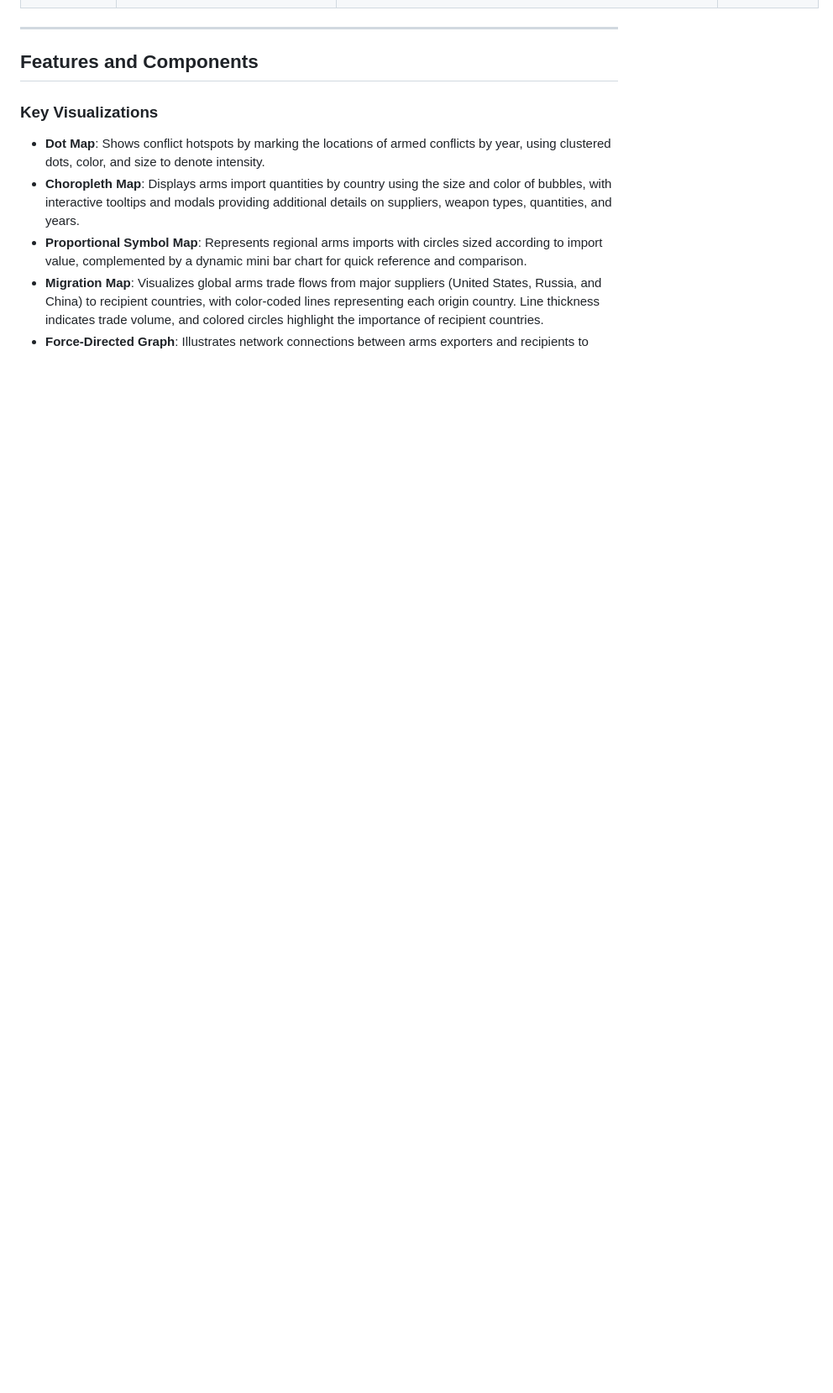
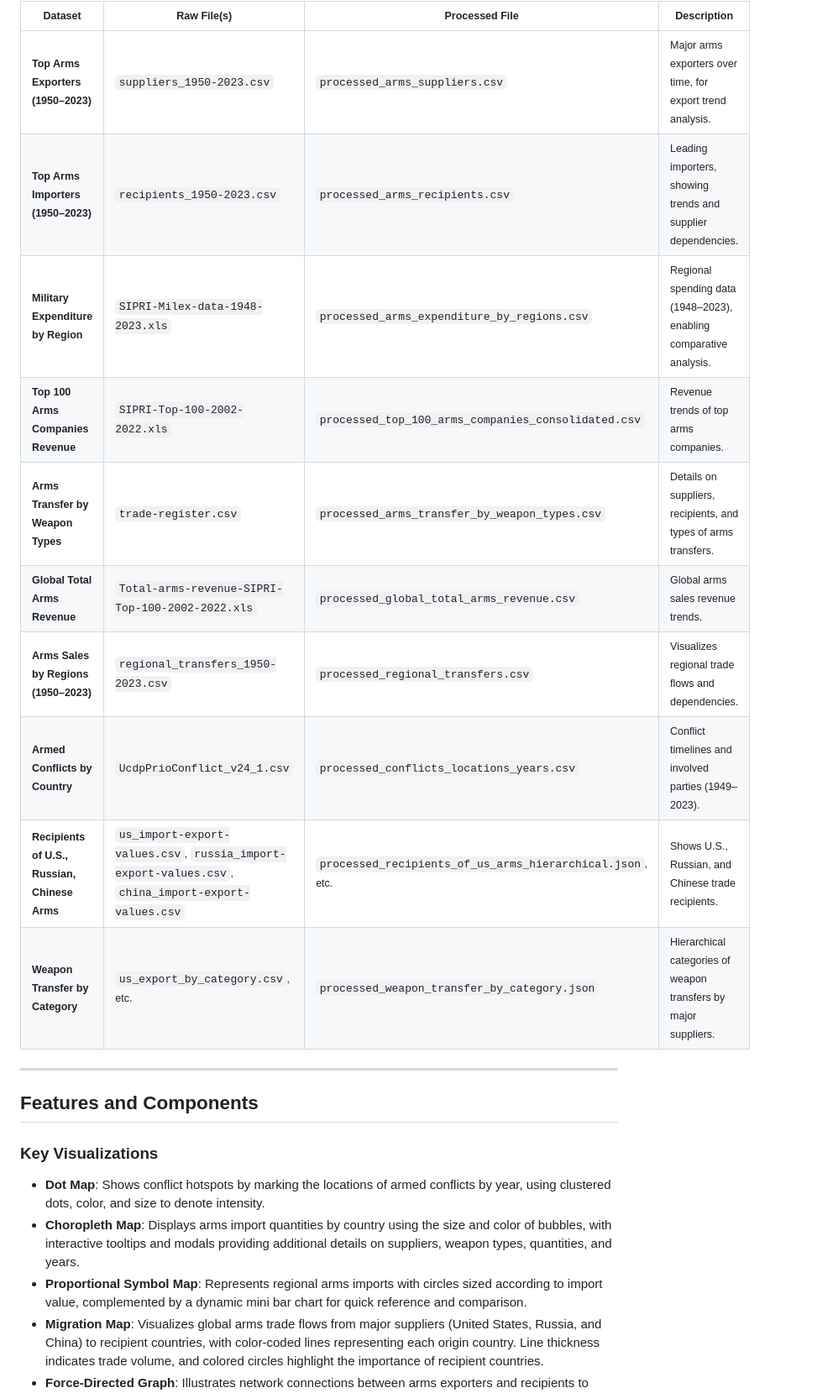
Before and after one commit to nguyenlamvu88/dsci_554_arms_sales_project, a Markdown page: README.md, the part around one of its changes. Shown at 84% size. GitHub-like rendering; blank space fills up the shorter version.

```diff
--- a/README.md
+++ b/README.md
@@ -75 +62,16 @@ Data originates from [SIPRI](https://www.sipri.org/databases/armstransfers) and
 
+<small>
+
+| **Dataset**                                | **Raw File(s)**                                | **Processed File**                               | **Description**                                                                                          |
+|--------------------------------------------|------------------------------------------------|--------------------------------------------------|----------------------------------------------------------------------------------------------------------|
+| **Top Arms Exporters (1950–2023)**         | `suppliers_1950-2023.csv`                      | `processed_arms_suppliers.csv`                   | Major arms exporters over time, for export trend analysis.                                               |
+| **Top Arms Importers (1950–2023)**         | `recipients_1950-2023.csv`                     | `processed_arms_recipients.csv`                  | Leading importers, showing trends and supplier dependencies.                                             |
+| **Military Expenditure by Region**         | `SIPRI-Milex-data-1948-2023.xls`               | `processed_arms_expenditure_by_regions.csv`      | Regional spending data (1948–2023), enabling comparative analysis.                                       |
+| **Top 100 Arms Companies Revenue**         | `SIPRI-Top-100-2002-2022.xls`                  | `processed_top_100_arms_companies_consolidated.csv` | Revenue trends of top arms companies.                           |
+| **Arms Transfer by Weapon Types**          | `trade-register.csv`                           | `processed_arms_transfer_by_weapon_types.csv`    | Details on suppliers, recipients, and types of arms transfers.                                           |
+| **Global Total Arms Revenue**              | `Total-arms-revenue-SIPRI-Top-100-2002-2022.xls`| `processed_global_total_arms_revenue.csv`       | Global arms sales revenue trends.                                                                       |
+| **Arms Sales by Regions (1950–2023)**      | `regional_transfers_1950-2023.csv`             | `processed_regional_transfers.csv`               | Visualizes regional trade flows and dependencies.                                                        |
+| **Armed Conflicts by Country**             | `UcdpPrioConflict_v24_1.csv`                   | `processed_conflicts_locations_years.csv`        | Conflict timelines and involved parties (1949–2023).                                                     |
+| **Recipients of U.S., Russian, Chinese Arms** | `us_import-export-values.csv`, `russia_import-export-values.csv`, `china_import-export-values.csv` | `processed_recipients_of_us_arms_hierarchical.json`, etc. | Shows U.S., Russian, and Chinese trade recipients.                  |
+| **Weapon Transfer by Category**            | `us_export_by_category.csv`, etc.              | `processed_weapon_transfer_by_category.json`     | Hierarchical categories of weapon transfers by major suppliers.                                         |
+
```
Also changed, not shown: other parts of README.md (+2 -14 lines).
